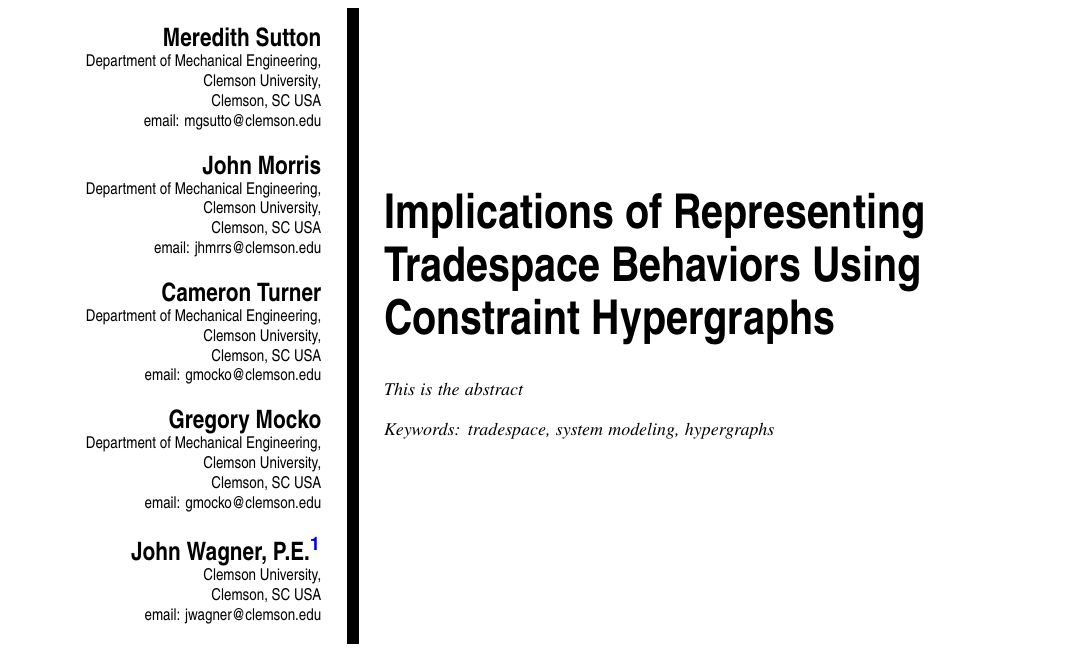
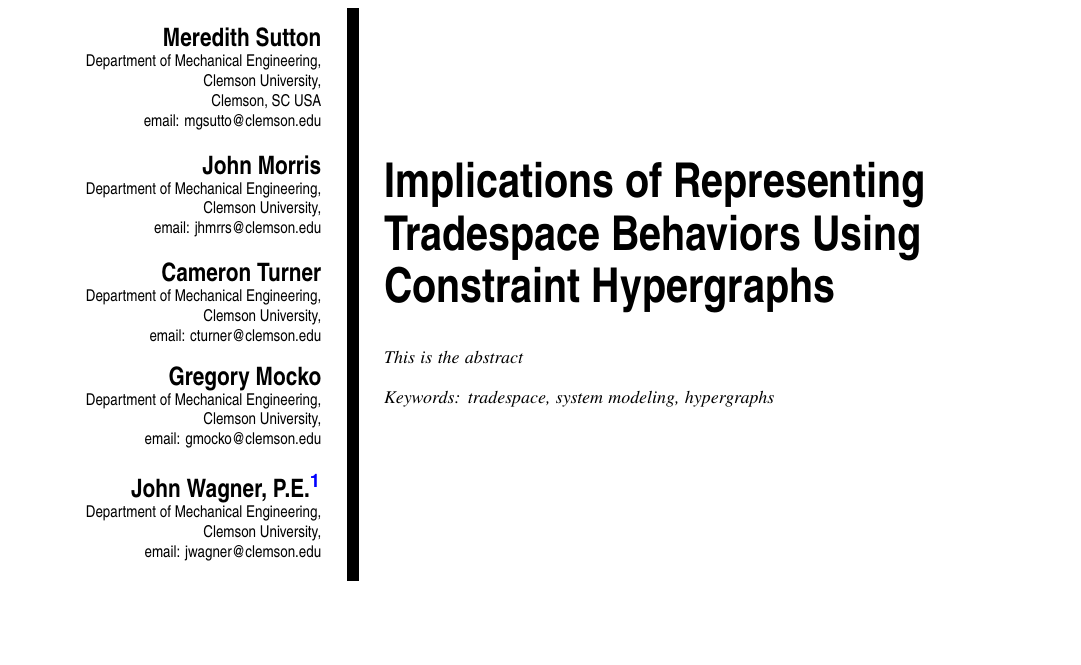
Before and after one commit to jmorris335/Tradespace_CHG_JCISE, a LaTeX document (main.tex): part of the page, cut so that both start at the same text. Compiled offline with pdfLaTeX.

Commit message:
Updated addresses

```diff
--- a/main.tex
+++ b/main.tex
@@ -64,24 +64,21 @@
 \SetAuthorBlock{John Morris}{%
 	Department of Mechanical Engineering,\\
 	Clemson University,\\
-	Clemson, SC USA\\
 	email: jhmrrs@clemson.edu
 }
 \SetAuthorBlock{Cameron Turner}{%
 	Department of Mechanical Engineering,\\
 	Clemson University,\\
-	Clemson, SC USA\\
-	email: gmocko@clemson.edu
+	email: cturner@clemson.edu
 }
 \SetAuthorBlock{Gregory Mocko}{%
 	Department of Mechanical Engineering,\\
 	Clemson University,\\
-	Clemson, SC USA\\
 	email: gmocko@clemson.edu
 }
 \SetAuthorBlock{John Wagner, P.E.\CorrespondingAuthor}{%
+	Department of Mechanical Engineering,\\
 	Clemson University,\\
-	Clemson, SC USA\\
 	email: jwagner@clemson.edu
 }
 
```
Also changed, not shown: main.tex (2 more changed lines).
